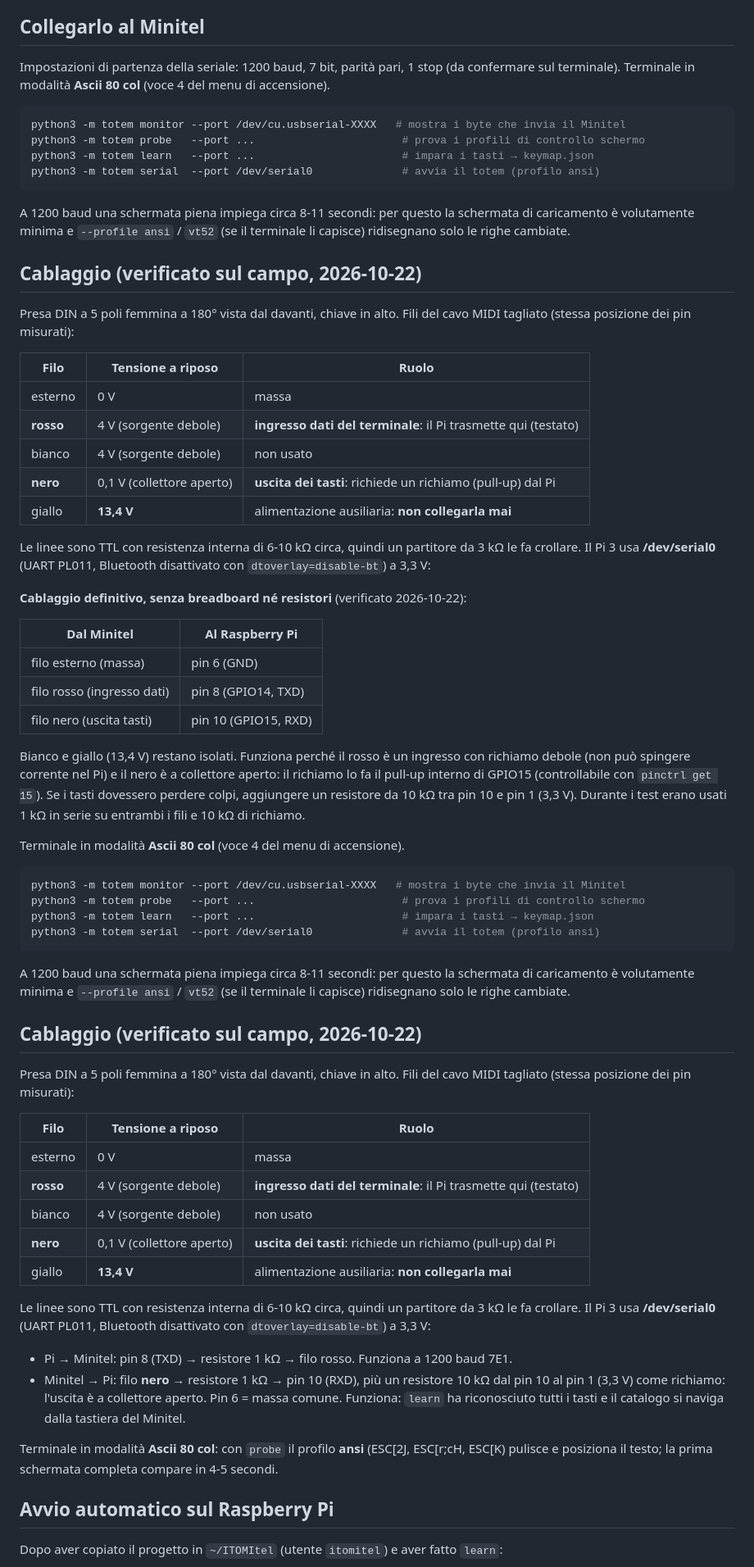
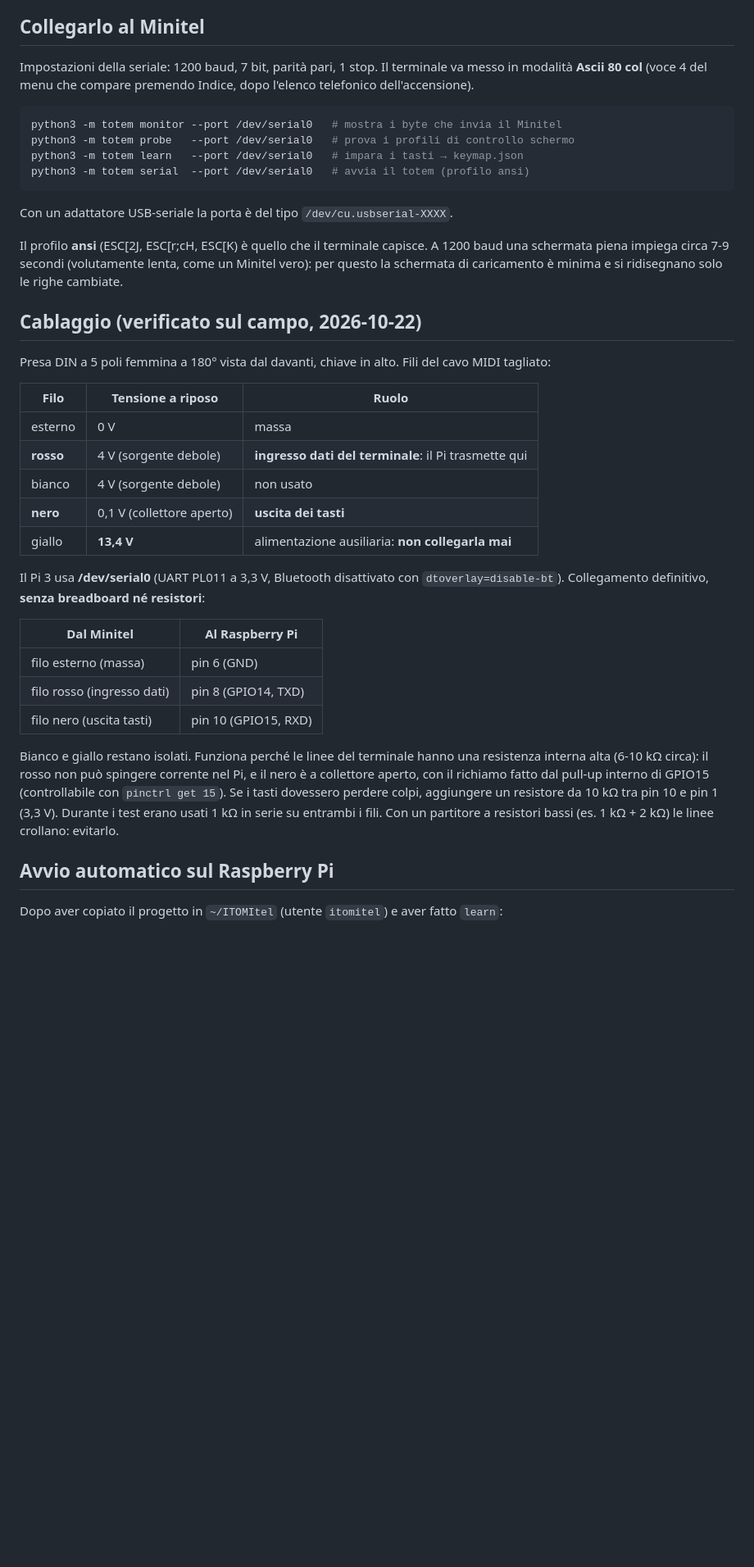
Before and after one commit to FoundryLogger/ITOMItel, a Markdown page: README.md, the part around one of its changes. Shown at 82% size. Drawn GitHub-style; blank space fills up the shorter version.

Commit message:
README: ripulito dal blocco duplicato

````diff
--- a/README.md
+++ b/README.md
@@ -28,39 +28,37 @@ Dopo ogni modifica al codice Python il server va riavviato.
 
 ## Collegarlo al Minitel
 
-Impostazioni di partenza della seriale: 1200 baud, 7 bit, parità pari, 1 stop
-(da confermare sul terminale). Terminale in modalità **Ascii 80 col** (voce 4 del
-menu di accensione).
+Impostazioni della seriale: 1200 baud, 7 bit, parità pari, 1 stop. Il terminale va messo in
+modalità **Ascii 80 col** (voce 4 del menu che compare premendo Indice, dopo l'elenco
+telefonico dell'accensione).
 
 ```bash
-python3 -m totem monitor --port /dev/cu.usbserial-XXXX   # mostra i byte che invia il Minitel
-python3 -m totem probe   --port ...                       # prova i profili di controllo schermo
-python3 -m totem learn   --port ...                       # impara i tasti → keymap.json
-python3 -m totem serial  --port /dev/serial0              # avvia il totem (profilo ansi)
+python3 -m totem monitor --port /dev/serial0   # mostra i byte che invia il Minitel
+python3 -m totem probe   --port /dev/serial0   # prova i profili di controllo schermo
+python3 -m totem learn   --port /dev/serial0   # impara i tasti → keymap.json
+python3 -m totem serial  --port /dev/serial0   # avvia il totem (profilo ansi)
 ```
 
-A 1200 baud una schermata piena impiega circa 8-11 secondi: per questo la schermata
-di caricamento è volutamente minima e `--profile ansi` / `vt52` (se il terminale li
-capisce) ridisegnano solo le righe cambiate.
+Con un adattatore USB-seriale la porta è del tipo `/dev/cu.usbserial-XXXX`.
+
+Il profilo **ansi** (ESC[2J, ESC[r;cH, ESC[K) è quello che il terminale capisce. A 1200 baud una
+schermata piena impiega circa 7-9 secondi (volutamente lenta, come un Minitel vero): per questo la
+schermata di caricamento è minima e si ridisegnano solo le righe cambiate.
 
 ## Cablaggio (verificato sul campo, 2026-10-22)
 
-Presa DIN a 5 poli femmina a 180° vista dal davanti, chiave in alto. Fili del cavo
-MIDI tagliato (stessa posizione dei pin misurati):
+Presa DIN a 5 poli femmina a 180° vista dal davanti, chiave in alto. Fili del cavo MIDI tagliato:
 
 | Filo | Tensione a riposo | Ruolo |
 |---|---|---|
 | esterno | 0 V | massa |
-| **rosso** | 4 V (sorgente debole) | **ingresso dati del terminale**: il Pi trasmette qui (testato) |
+| **rosso** | 4 V (sorgente debole) | **ingresso dati del terminale**: il Pi trasmette qui |
 | bianco | 4 V (sorgente debole) | non usato |
-| **nero** | 0,1 V (collettore aperto) | **uscita dei tasti**: richiede un richiamo (pull-up) dal Pi |
+| **nero** | 0,1 V (collettore aperto) | **uscita dei tasti** |
 | giallo | **13,4 V** | alimentazione ausiliaria: **non collegarla mai** |
 
-Le linee sono TTL con resistenza interna di 6-10 kΩ circa, quindi un partitore da
-3 kΩ le fa crollare. Il Pi 3 usa **/dev/serial0** (UART PL011, Bluetooth disattivato
-con `dtoverlay=disable-bt`) a 3,3 V:
-
-**Cablaggio definitivo, senza breadboard né resistori** (verificato 2026-10-22):
+Il Pi 3 usa **/dev/serial0** (UART PL011 a 3,3 V, Bluetooth disattivato con
+`dtoverlay=disable-bt`). Collegamento definitivo, **senza breadboard né resistori**:
 
 | Dal Minitel | Al Raspberry Pi |
 |---|---|
@@ -68,50 +66,12 @@ con `dtoverlay=disable-bt`) a 3,3 V:
 | filo rosso (ingresso dati) | pin 8 (GPIO14, TXD) |
 | filo nero (uscita tasti) | pin 10 (GPIO15, RXD) |
 
-Bianco e giallo (13,4 V) restano isolati. Funziona perché il rosso è un ingresso con richiamo
-debole (non può spingere corrente nel Pi) e il nero è a collettore aperto: il richiamo lo fa il
-pull-up interno di GPIO15 (controllabile con `pinctrl get 15`). Se i tasti dovessero perdere
-colpi, aggiungere un resistore da 10 kΩ tra pin 10 e pin 1 (3,3 V). Durante i test erano usati
-1 kΩ in serie su entrambi i fili e 10 kΩ di richiamo.
-
-Terminale in modalità **Ascii 80 col** (voce 4 del
-menu di accensione).
-
-```bash
-python3 -m totem monitor --port /dev/cu.usbserial-XXXX   # mostra i byte che invia il Minitel
-python3 -m totem probe   --port ...                       # prova i profili di controllo schermo
-python3 -m totem learn   --port ...                       # impara i tasti → keymap.json
-python3 -m totem serial  --port /dev/serial0              # avvia il totem (profilo ansi)
-```
-
-A 1200 baud una schermata piena impiega circa 8-11 secondi: per questo la schermata
-di caricamento è volutamente minima e `--profile ansi` / `vt52` (se il terminale li
-capisce) ridisegnano solo le righe cambiate.
-
-## Cablaggio (verificato sul campo, 2026-10-22)
-
-Presa DIN a 5 poli femmina a 180° vista dal davanti, chiave in alto. Fili del cavo
-MIDI tagliato (stessa posizione dei pin misurati):
-
-| Filo | Tensione a riposo | Ruolo |
-|---|---|---|
-| esterno | 0 V | massa |
-| **rosso** | 4 V (sorgente debole) | **ingresso dati del terminale**: il Pi trasmette qui (testato) |
-| bianco | 4 V (sorgente debole) | non usato |
-| **nero** | 0,1 V (collettore aperto) | **uscita dei tasti**: richiede un richiamo (pull-up) dal Pi |
-| giallo | **13,4 V** | alimentazione ausiliaria: **non collegarla mai** |
-
-Le linee sono TTL con resistenza interna di 6-10 kΩ circa, quindi un partitore da
-3 kΩ le fa crollare. Il Pi 3 usa **/dev/serial0** (UART PL011, Bluetooth disattivato
-con `dtoverlay=disable-bt`) a 3,3 V:
-
-- Pi → Minitel: pin 8 (TXD) → resistore 1 kΩ → filo rosso. Funziona a 1200 baud 7E1.
-- Minitel → Pi: filo **nero** → resistore 1 kΩ → pin 10 (RXD), più un resistore 10 kΩ dal pin 10
-  al pin 1 (3,3 V) come richiamo: l'uscita è a collettore aperto. Pin 6 = massa comune.
-  Funziona: `learn` ha riconosciuto tutti i tasti e il catalogo si naviga dalla tastiera del Minitel.
-
-Terminale in modalità **Ascii 80 col**: con `probe` il profilo **ansi** (ESC[2J, ESC[r;cH,
-ESC[K) pulisce e posiziona il testo; la prima schermata completa compare in 4-5 secondi.
+Bianco e giallo restano isolati. Funziona perché le linee del terminale hanno una resistenza
+interna alta (6-10 kΩ circa): il rosso non può spingere corrente nel Pi, e il nero è a collettore
+aperto, con il richiamo fatto dal pull-up interno di GPIO15 (controllabile con `pinctrl get 15`).
+Se i tasti dovessero perdere colpi, aggiungere un resistore da 10 kΩ tra pin 10 e pin 1 (3,3 V).
+Durante i test erano usati 1 kΩ in serie su entrambi i fili. Con un partitore a resistori bassi
+(es. 1 kΩ + 2 kΩ) le linee crollano: evitarlo.
 
 ## Avvio automatico sul Raspberry Pi
 
````
Also changed, not shown: other parts of README.md (+1 -3 lines).
